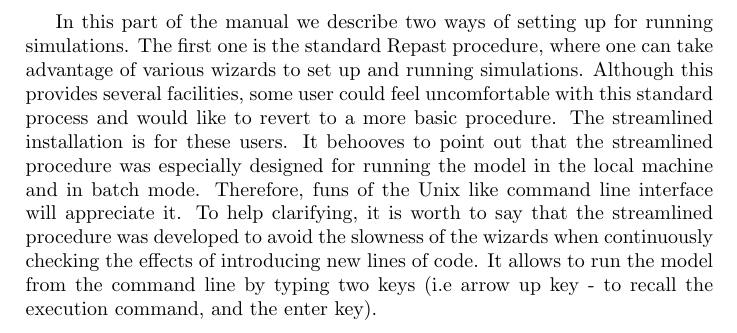
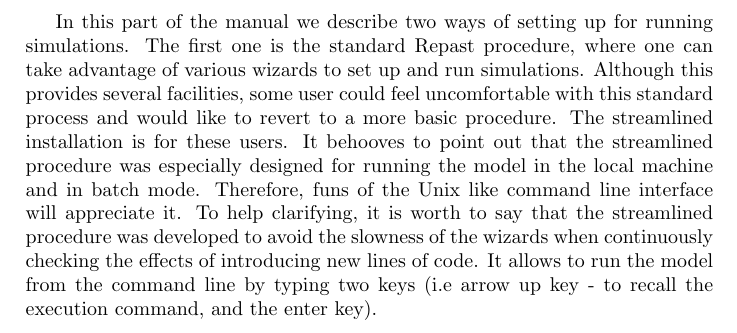
Before and after one commit to gfgprojects/gabriele, a LaTeX thesis (docs/latexdoc/manual.tex): part of page 15 of 104, cut so that both start at the same text. Compiled offline with pdfLaTeX.

Commit message:
documentation

```diff
--- a/docs/latexdoc/manual.tex
+++ b/docs/latexdoc/manual.tex
@@ -106,7 +106,7 @@
 \part{Setting up GABRIELE}
 
 
-In this part of the manual we describe two ways of setting up for running simulations. The first one is the standard Repast procedure, where one can take advantage of various wizards to set up and running simulations. Although this provides several facilities, some user could feel uncomfortable with this standard process and would like to revert to a more basic procedure. The streamlined installation is for these users. It behooves to point out that the streamlined procedure was especially designed for running the model in the local machine and in batch mode. Therefore, funs of the Unix like command line interface will appreciate it. To help clarifying, it is worth to say that the streamlined procedure was developed to avoid the slowness of the wizards when continuously checking the effects of introducing new lines of code. It allows to run the model from the command line by typing two keys (i.e arrow up key - to recall the execution command, and the enter key).
+In this part of the manual we describe two ways of setting up for running simulations. The first one is the standard Repast procedure, where one can take advantage of various wizards to set up and run simulations. Although this provides several facilities, some user could feel uncomfortable with this standard process and would like to revert to a more basic procedure. The streamlined installation is for these users. It behooves to point out that the streamlined procedure was especially designed for running the model in the local machine and in batch mode. Therefore, funs of the Unix like command line interface will appreciate it. To help clarifying, it is worth to say that the streamlined procedure was developed to avoid the slowness of the wizards when continuously checking the effects of introducing new lines of code. It allows to run the model from the command line by typing two keys (i.e arrow up key - to recall the execution command, and the enter key).
 %An efficient way to process is thus to use the streamlined procedure during the development phase and for local simulation.
 
 
```
